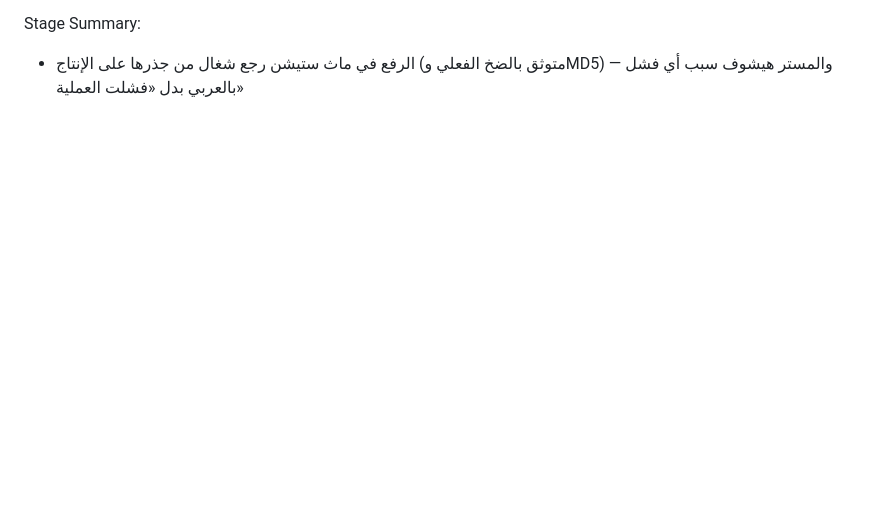
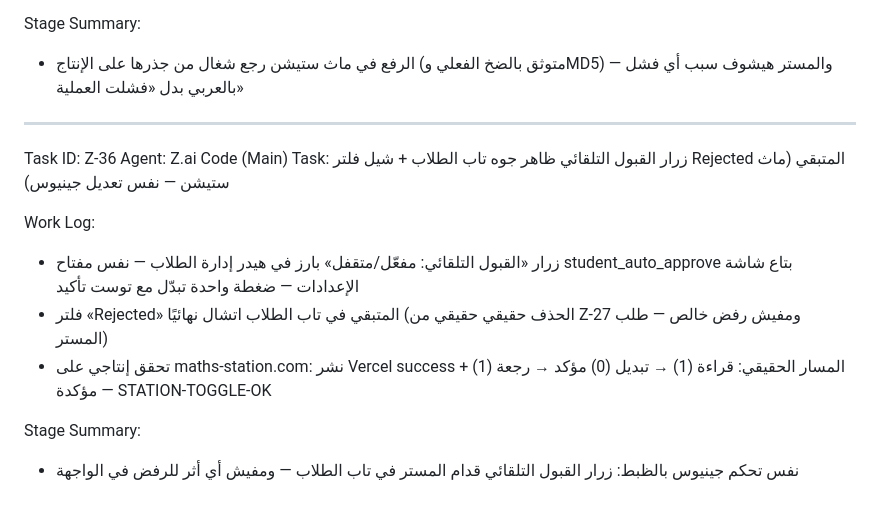
Before and after one commit to Adam-Hawash/Mr-Sherif-ElSayed, a Markdown page: worklog.md, the part around the change. Rendered like a GitHub page; blank space fills up the shorter version.

Commit message:
Z-36: worklog — زرار القبول التلقائي + شيل فلتر Rejected (ماث ستيشن)

```diff
--- a/worklog.md
+++ b/worklog.md
@@ -213,3 +213,17 @@ Work Log:
 
 Stage Summary:
 - الرفع في ماث ستيشن رجع شغال من جذرها على الإنتاج (متوثق بالضخ الفعلي وMD5) — والمستر هيشوف سبب أي فشل بالعربي بدل «فشلت العملية»
+
+
+---
+Task ID: Z-36
+Agent: Z.ai Code (Main)
+Task: زرار القبول التلقائي ظاهر جوه تاب الطلاب + شيل فلتر Rejected المتبقي (ماث ستيشن — نفس تعديل جينيوس)
+
+Work Log:
+- زرار «القبول التلقائي: مفعّل/متقفل» بارز في هيدر إدارة الطلاب — نفس مفتاح student_auto_approve بتاع شاشة الإعدادات — ضغطة واحدة تبدّل مع توست تأكيد
+- فلتر «Rejected» المتبقي في تاب الطلاب اتشال نهائيًا (الحذف حقيقي حقيقي من Z-27 ومفيش رفض خالص — طلب المستر)
+- تحقق إنتاجي على maths-station.com: نشر Vercel success + المسار الحقيقي: قراءة (1) → تبديل (0) مؤكد → رجعة (1) مؤكدة — STATION-TOGGLE-OK
+
+Stage Summary:
+- نفس تحكم جينيوس بالظبط: زرار القبول التلقائي قدام المستر في تاب الطلاب — ومفيش أي أثر للرفض في الواجهة
```
